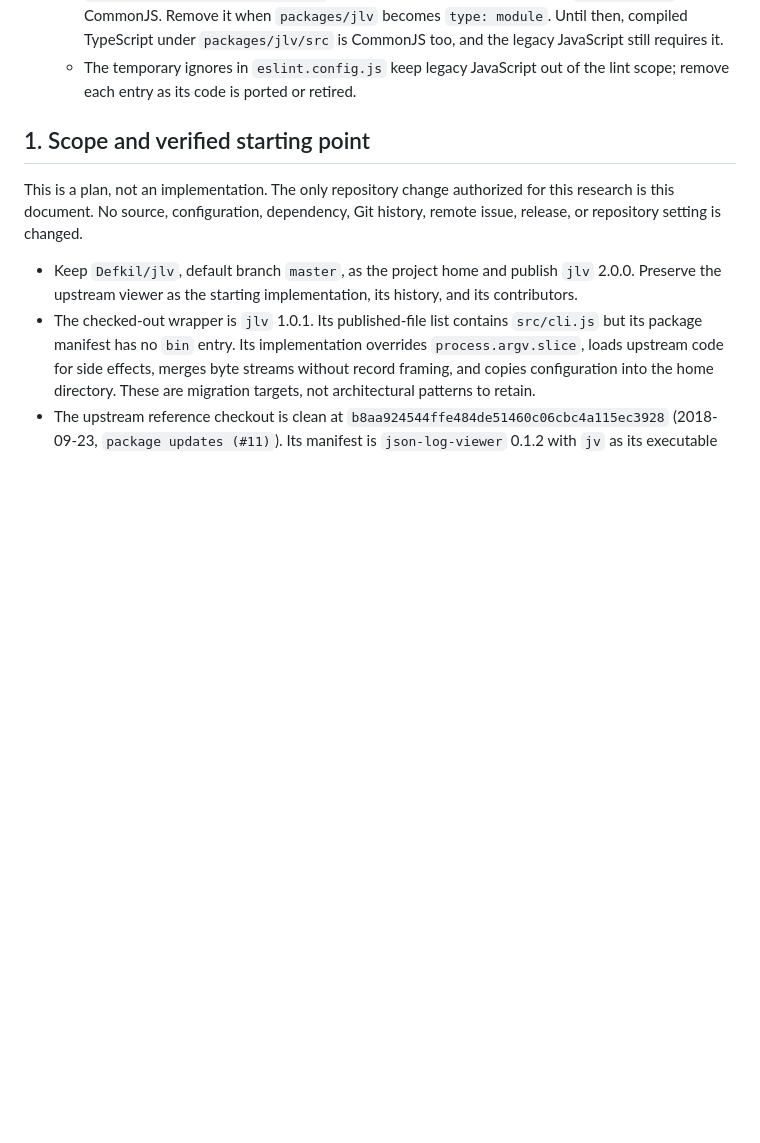
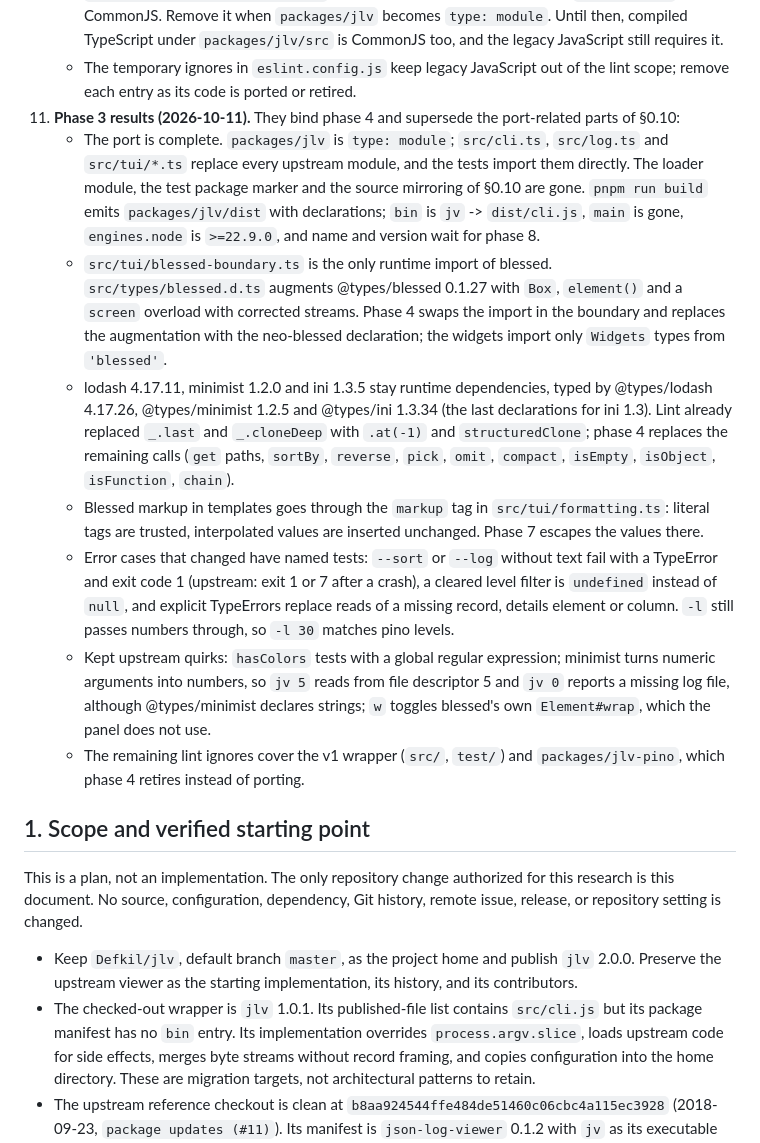
Before and after one commit to Defkil/jlv, a Markdown page: docs/v2-plan.md, the part around the change. Drawn GitHub-style; blank space fills up the shorter version.

Commit message:
docs: record the phase 3 port results
Add plan section 0.11 with what phase 4 must know from the TypeScript
port: the package layout and build, the typed blessed boundary and its
declaration augmentation, the lodash, minimist and ini 1.3 calls and
type packages that phase 4 replaces, the markup tag for phase 7, the
error cases that changed and their tests, the upstream quirks kept on
purpose, and the lint ignores that remain for the code phase 4 retires.

```diff
--- a/docs/v2-plan.md
+++ b/docs/v2-plan.md
@@ -37,6 +37,14 @@ Research completed: 2026-10-11. Registry/GitHub checks and scratch experiments a
     - Tests run from `.test-dist`: `scripts/prepare-test-tree.ts` mirrors package manifests, not yet ported JavaScript and fixtures, and `scripts/run-tests.ts` links each package's dependencies into the mirror and gives every run an empty home directory. Tests reach upstream modules only through `packages/jlv/test/support/legacy.ts`; the port replaces each loader with an import of the ported module.
     - `packages/jlv/test/package.json` marks the tests as ES modules while `packages/jlv` is CommonJS. Remove it when `packages/jlv` becomes `type: module`. Until then, compiled TypeScript under `packages/jlv/src` is CommonJS too, and the legacy JavaScript still requires it.
     - The temporary ignores in `eslint.config.js` keep legacy JavaScript out of the lint scope; remove each entry as its code is ported or retired.
+11. **Phase 3 results (2026-10-11).** They bind phase 4 and supersede the port-related parts of §0.10:
+    - The port is complete. `packages/jlv` is `type: module`; `src/cli.ts`, `src/log.ts` and `src/tui/*.ts` replace every upstream module, and the tests import them directly. The loader module, the test package marker and the source mirroring of §0.10 are gone. `pnpm run build` emits `packages/jlv/dist` with declarations; `bin` is `jv` -> `dist/cli.js`, `main` is gone, `engines.node` is `>=22.9.0`, and name and version wait for phase 8.
+    - `src/tui/blessed-boundary.ts` is the only runtime import of blessed. `src/types/blessed.d.ts` augments @types/blessed 0.1.27 with `Box`, `element()` and a `screen` overload with corrected streams. Phase 4 swaps the import in the boundary and replaces the augmentation with the neo-blessed declaration; the widgets import only `Widgets` types from `'blessed'`.
+    - lodash 4.17.11, minimist 1.2.0 and ini 1.3.5 stay runtime dependencies, typed by @types/lodash 4.17.26, @types/minimist 1.2.5 and @types/ini 1.3.34 (the last declarations for ini 1.3). Lint already replaced `_.last` and `_.cloneDeep` with `.at(-1)` and `structuredClone`; phase 4 replaces the remaining calls (`get` paths, `sortBy`, `reverse`, `pick`, `omit`, `compact`, `isEmpty`, `isObject`, `isFunction`, `chain`).
+    - Blessed markup in templates goes through the `markup` tag in `src/tui/formatting.ts`: literal tags are trusted, interpolated values are inserted unchanged. Phase 7 escapes the values there.
+    - Error cases that changed have named tests: `--sort` or `--log` without text fail with a TypeError and exit code 1 (upstream: exit 1 or 7 after a crash), a cleared level filter is `undefined` instead of `null`, and explicit TypeErrors replace reads of a missing record, details element or column. `-l` still passes numbers through, so `-l 30` matches pino levels.
+    - Kept upstream quirks: `hasColors` tests with a global regular expression; minimist turns numeric arguments into numbers, so `jv 5` reads from file descriptor 5 and `jv 0` reports a missing log file, although @types/minimist declares strings; `w` toggles blessed's own `Element#wrap`, which the panel does not use.
+    - The remaining lint ignores cover the v1 wrapper (`src/`, `test/`) and `packages/jlv-pino`, which phase 4 retires instead of porting.
 
 ## 1. Scope and verified starting point
 
```
